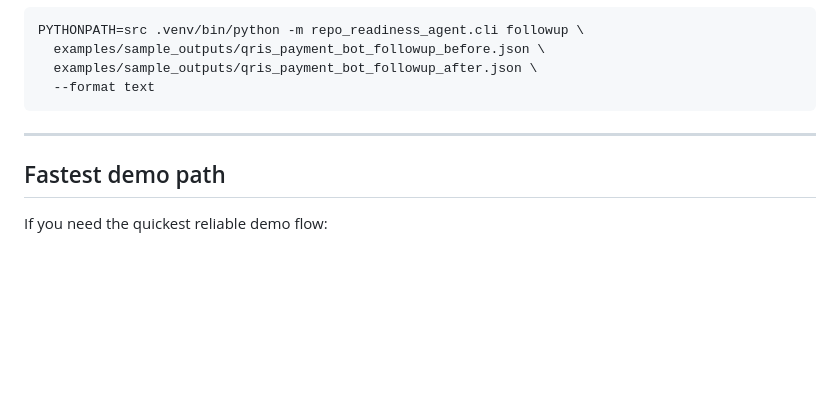
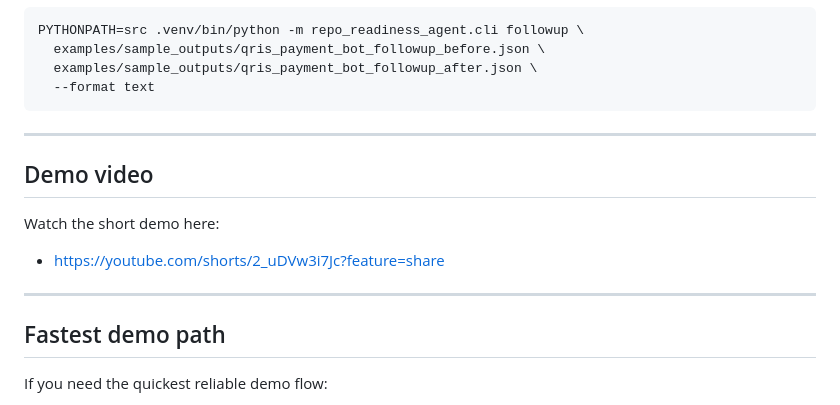
Before and after one commit to boyranger/ws-ga, a Markdown page: RepoReadinessAgent/README.md, the part around the change. GitHub-like rendering; blank space fills up the shorter version.

Commit message:
Add demo video to README

```diff
--- a/RepoReadinessAgent/README.md
+++ b/RepoReadinessAgent/README.md
@@ -208,6 +208,13 @@ PYTHONPATH=src .venv/bin/python -m repo_readiness_agent.cli followup \
 
 ---
 
+## Demo video
+
+Watch the short demo here:
+- <https://youtube.com/shorts/2_uDVw3i7Jc?feature=share>
+
+---
+
 ## Fastest demo path
 
 If you need the quickest reliable demo flow:
```
